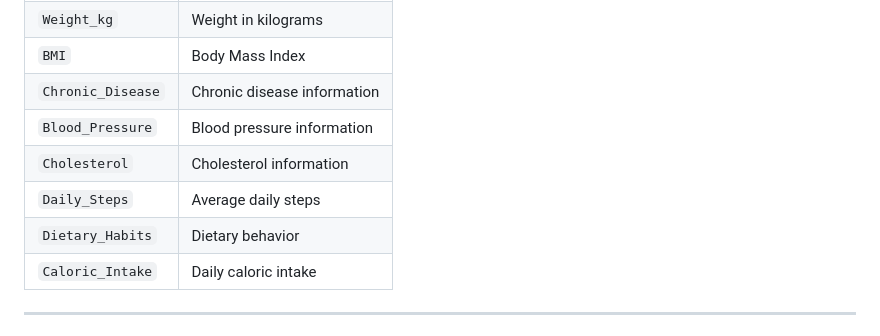
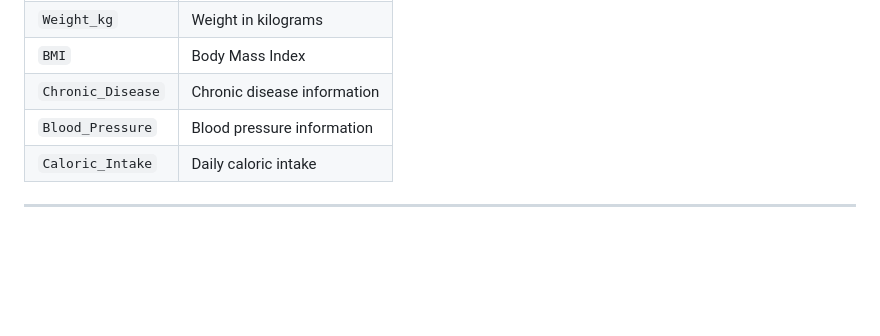
Before and after one commit to Aryachuri/Obesity-Risk-predictor-and-Diet-Plan-recomendation-project-, a Markdown page: README.md, the part around the change. Rendered like a GitHub page; blank space fills up the shorter version.

```diff
--- a/README.md
+++ b/README.md
@@ -105,9 +105,6 @@ Example features:
 | `BMI`             | Body Mass Index             |
 | `Chronic_Disease` | Chronic disease information |
 | `Blood_Pressure`  | Blood pressure information  |
-| `Cholesterol`     | Cholesterol information     |
-| `Daily_Steps`     | Average daily steps         |
-| `Dietary_Habits`  | Dietary behavior            |
 | `Caloric_Intake`  | Daily caloric intake        |
 
 ---
```
